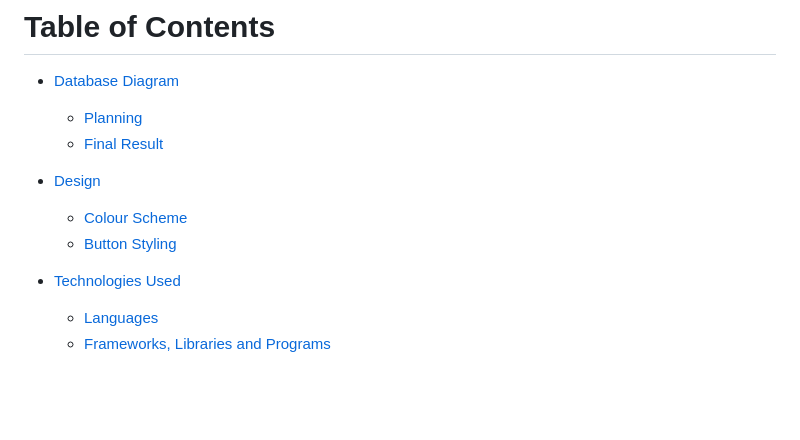
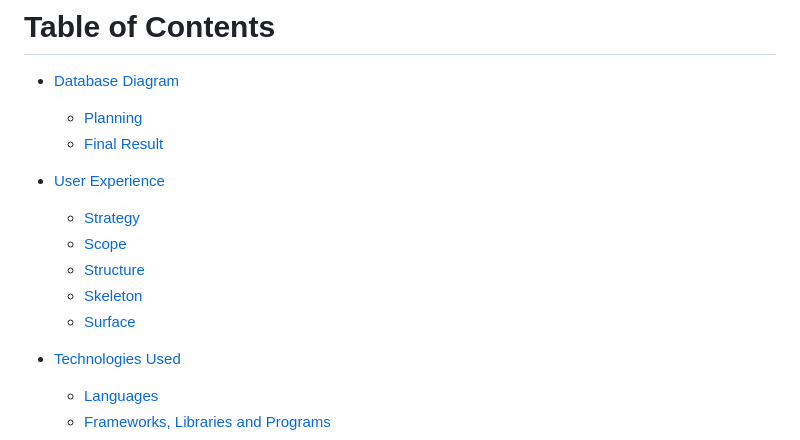
Before and after one commit to Kattis91/what-is-cooking, a Markdown page: README.md, the part around the change. GitHub-like rendering; blank space fills up the shorter version.

Commit message:
Update table of contents. Add UX section

```diff
--- a/README.md
+++ b/README.md
@@ -9,9 +9,12 @@ This interactive platform is designed to be an inspiration for those days when y
   - [Planning](#planning)
   - [Final Result](#final-result)
 
-- [Design](#design)
-  - [Colour Scheme](#colour-scheme)
-  - [Button Styling](#button-styling)
+- [User Experience](#user-experience)
+  - [Strategy](#strategy)
+  - [Scope](#scope)
+  - [Structure](#structure)
+  - [Skeleton](#skeleton)
+  - [Surface](#surface)
 
 - [Technologies Used](#technologies-used)
   - [Languages](#languages)
```
